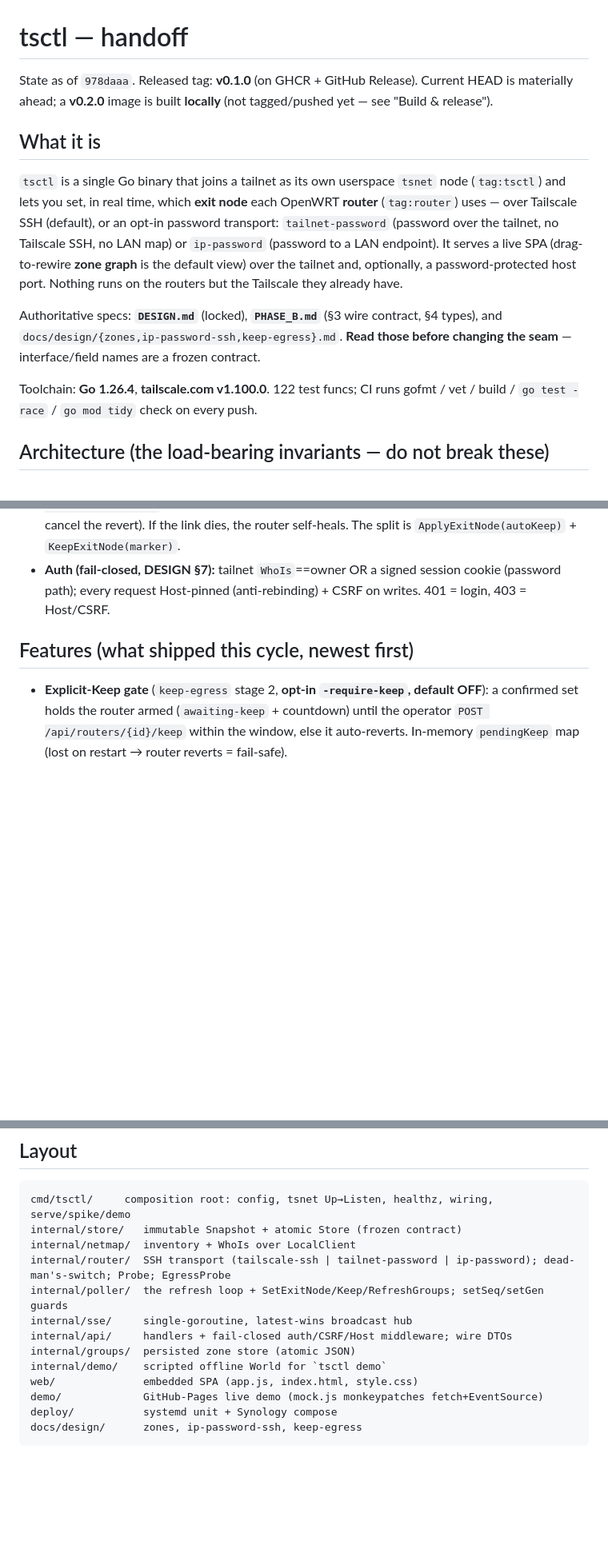
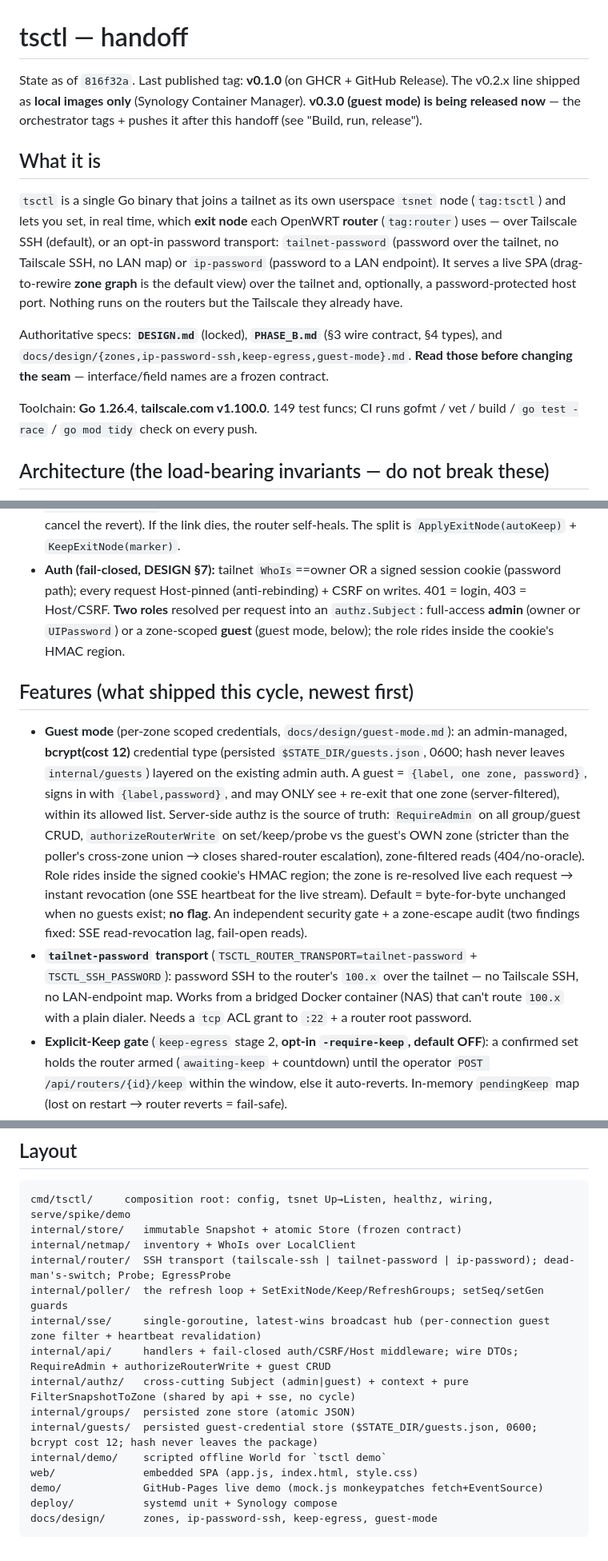
Before and after one commit to lifeart/tsctl, a Markdown page: HANDOFF.md, 3 parts joined by grey strips. Shown at 80% size. Rendered like a GitHub page; blank space fills up the shorter version.

````diff
--- a/HANDOFF.md
+++ b/HANDOFF.md
@@ -1,8 +1,9 @@
 # tsctl — handoff
 
-State as of `978daaa`. Released tag: **v0.1.0** (on GHCR + GitHub Release). Current
-HEAD is materially ahead; a **v0.2.0** image is built **locally** (not tagged/pushed
-yet — see "Build & release").
+State as of `816f32a`. Last published tag: **v0.1.0** (on GHCR + GitHub Release).
+The v0.2.x line shipped as **local images only** (Synology Container Manager).
+**v0.3.0 (guest mode) is being released now** — the orchestrator tags + pushes it
+after this handoff (see "Build, run, release").
 
 ## What it is
 
@@ -16,10 +17,10 @@ default view) over the tailnet and, optionally, a password-protected host port.
 Nothing runs on the routers but the Tailscale they already have.
 
 Authoritative specs: **`DESIGN.md`** (locked), **`PHASE_B.md`** (§3 wire contract,
-§4 types), and `docs/design/{zones,ip-password-ssh,keep-egress}.md`. **Read those
-before changing the seam** — interface/field names are a frozen contract.
+§4 types), and `docs/design/{zones,ip-password-ssh,keep-egress,guest-mode}.md`.
+**Read those before changing the seam** — interface/field names are a frozen contract.
 
-Toolchain: **Go 1.26.4**, **tailscale.com v1.100.0**. 122 test funcs; CI runs
+Toolchain: **Go 1.26.4**, **tailscale.com v1.100.0**. 149 test funcs; CI runs
 gofmt / vet / build / `go test -race` / `go mod tidy` check on every push.
 
 ## Architecture (the load-bearing invariants — do not break these)
@@ -47,10 +48,30 @@ gofmt / vet / build / `go test -race` / `go mod tidy` check on every push.
   self-heals. The split is `ApplyExitNode(autoKeep)` + `KeepExitNode(marker)`.
 - **Auth (fail-closed, DESIGN §7):** tailnet `WhoIs`==owner OR a signed session
   cookie (password path); every request Host-pinned (anti-rebinding) + CSRF on
-  writes. 401 = login, 403 = Host/CSRF.
+  writes. 401 = login, 403 = Host/CSRF. **Two roles** resolved per request into an
+  `authz.Subject`: full-access **admin** (owner or `UIPassword`) or a zone-scoped
+  **guest** (guest mode, below); the role rides inside the cookie's HMAC region.
 
 ## Features (what shipped this cycle, newest first)
 
+- **Guest mode** (per-zone scoped credentials, `docs/design/guest-mode.md`): an
+  admin-managed, **bcrypt(cost 12)** credential type (persisted
+  `$STATE_DIR/guests.json`, 0600; hash never leaves `internal/guests`) layered on
+  the existing admin auth. A guest = `{label, one zone, password}`, signs in with
+  `{label,password}`, and may ONLY see + re-exit that one zone (server-filtered),
+  within its allowed list. Server-side authz is the source of truth: `RequireAdmin`
+  on all group/guest CRUD, `authorizeRouterWrite` on set/keep/probe vs the guest's
+  OWN zone (stricter than the poller's cross-zone union → closes shared-router
+  escalation), zone-filtered reads (404/no-oracle). Role rides inside the signed
+  cookie's HMAC region; the zone is re-resolved live each request → instant
+  revocation (one SSE heartbeat for the live stream). Default = byte-for-byte
+  unchanged when no guests exist; **no flag**. An independent security gate + a
+  zone-escape audit (two findings fixed: SSE read-revocation lag, fail-open reads).
+- **`tailnet-password` transport** (`TSCTL_ROUTER_TRANSPORT=tailnet-password` +
+  `TSCTL_SSH_PASSWORD`): password SSH to the router's `100.x` over the tailnet —
+  no Tailscale SSH, no LAN-endpoint map. Works from a bridged Docker container
+  (NAS) that can't route `100.x` with a plain dialer. Needs a `tcp` ACL grant to
+  `:22` + a router root password.
 - **Explicit-Keep gate** (`keep-egress` stage 2, **opt-in `-require-keep`, default
   OFF**): a confirmed set holds the router armed (`awaiting-keep` + countdown) until
   the operator `POST /api/routers/{id}/keep` within the window, else it auto-reverts.
@@ -136,12 +158,14 @@ internal/store/   immutable Snapshot + atomic Store (frozen contract)
 internal/netmap/  inventory + WhoIs over LocalClient
 internal/router/  SSH transport (tailscale-ssh | tailnet-password | ip-password); dead-man's-switch; Probe; EgressProbe
 internal/poller/  the refresh loop + SetExitNode/Keep/RefreshGroups; setSeq/setGen guards
-internal/sse/     single-goroutine, latest-wins broadcast hub
-internal/api/     handlers + fail-closed auth/CSRF/Host middleware; wire DTOs
+internal/sse/     single-goroutine, latest-wins broadcast hub (per-connection guest zone filter + heartbeat revalidation)
+internal/api/     handlers + fail-closed auth/CSRF/Host middleware; wire DTOs; RequireAdmin + authorizeRouterWrite + guest CRUD
+internal/authz/   cross-cutting Subject (admin|guest) + context + pure FilterSnapshotToZone (shared by api + sse, no cycle)
 internal/groups/  persisted zone store (atomic JSON)
+internal/guests/  persisted guest-credential store ($STATE_DIR/guests.json, 0600; bcrypt cost 12; hash never leaves the package)
 internal/demo/    scripted offline World for `tsctl demo`
 web/              embedded SPA (app.js, index.html, style.css)
 demo/             GitHub-Pages live demo (mock.js monkeypatches fetch+EventSource)
 deploy/           systemd unit + Synology compose
-docs/design/      zones, ip-password-ssh, keep-egress
+docs/design/      zones, ip-password-ssh, keep-egress, guest-mode
 ```
````
Also changed, not shown: other parts of HANDOFF.md (+4 -3 lines), README.md (+56 -2 lines), docs/design/guest-mode.md (added, +171 -0 lines).
